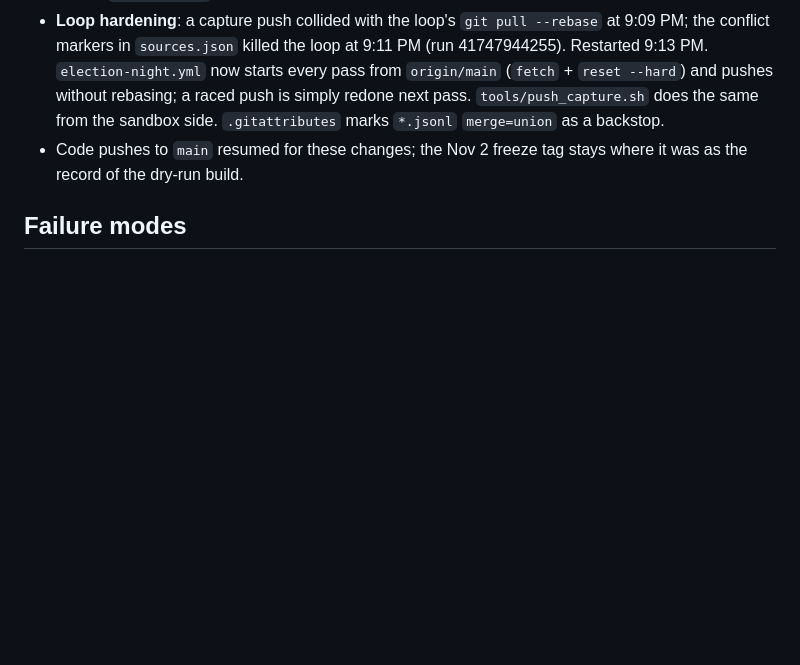
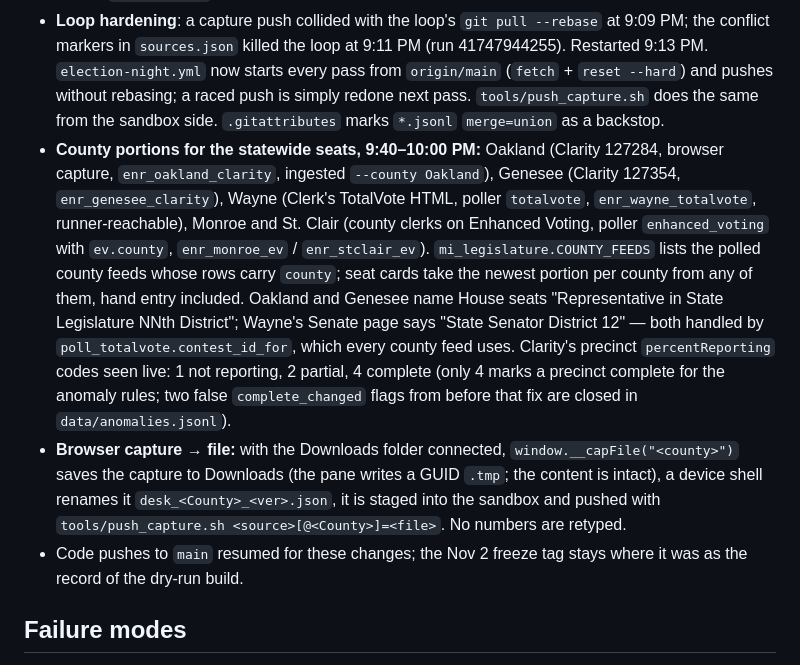
Before and after one commit to tgantt8/election-desk-2026, a Markdown page: RUNBOOK.md, the part around the change. Rendered like a GitHub page; blank space fills up the shorter version.

Commit message:
RUNBOOK: county feeds (Oakland, Genesee, Wayne, Monroe, St. Clair) and the file capture channel
Co-Authored-By: Claude Fable 5.1 <noreply@anthropic.com>
Claude-Session: https://claude.ai/code/session_01WsshaGzKN6LCbQEoYDsJnQ

```diff
--- a/RUNBOOK.md
+++ b/RUNBOOK.md
@@ -56,6 +56,18 @@ time for that, so three collectors were added live and the loop was hardened:
   `sources.json` killed the loop at 9:11 PM (run 41747944255). Restarted 9:13 PM. `election-night.yml` now starts every pass
   from `origin/main` (`fetch` + `reset --hard`) and pushes without rebasing; a raced push is simply redone next pass.
   `tools/push_capture.sh` does the same from the sandbox side. `.gitattributes` marks `*.jsonl` `merge=union` as a backstop.
+- **County portions for the statewide seats, 9:40–10:00 PM:** Oakland (Clarity 127284, browser capture, `enr_oakland_clarity`,
+  ingested `--county Oakland`), Genesee (Clarity 127354, `enr_genesee_clarity`), Wayne (Clerk's TotalVote HTML, poller
+  `totalvote`, `enr_wayne_totalvote`, runner-reachable), Monroe and St. Clair (county clerks on Enhanced Voting, poller
+  `enhanced_voting` with `ev.county`, `enr_monroe_ev` / `enr_stclair_ev`). `mi_legislature.COUNTY_FEEDS` lists the polled
+  county feeds whose rows carry `county`; seat cards take the newest portion per county from any of them, hand entry
+  included. Oakland and Genesee name House seats "Representative in State Legislature NNth District"; Wayne's Senate page
+  says "State Senator District 12" — both handled by `poll_totalvote.contest_id_for`, which every county feed uses.
+  Clarity's precinct `percentReporting` codes seen live: 1 not reporting, 2 partial, 4 complete (only 4 marks a precinct
+  complete for the anomaly rules; two false `complete_changed` flags from before that fix are closed in `data/anomalies.jsonl`).
+- **Browser capture → file:** with the Downloads folder connected, `window.__capFile("<county>")` saves the capture to
+  Downloads (the pane writes a GUID `.tmp`; the content is intact), a device shell renames it `desk_<County>_<ver>.json`,
+  it is staged into the sandbox and pushed with `tools/push_capture.sh <source>[@<County>]=<file>`. No numbers are retyped.
 - Code pushes to `main` resumed for these changes; the Nov 2 freeze tag stays where it was as the record of the dry-run build.
 
 ## Failure modes
```
